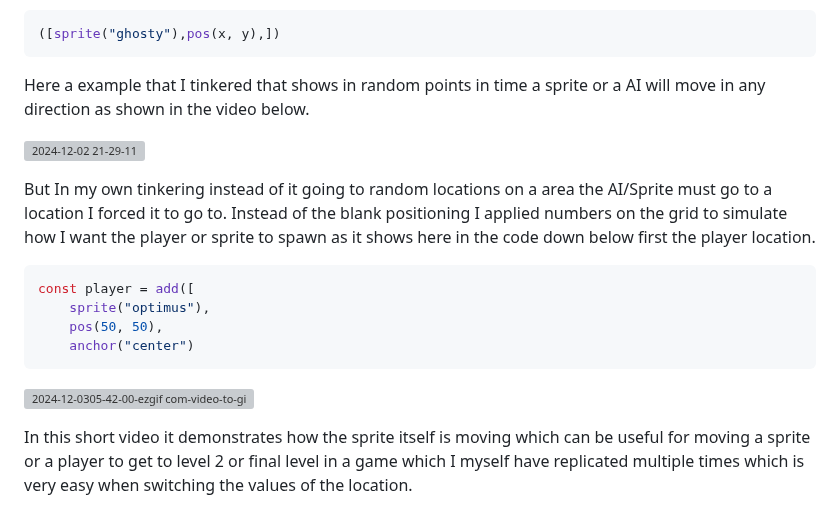
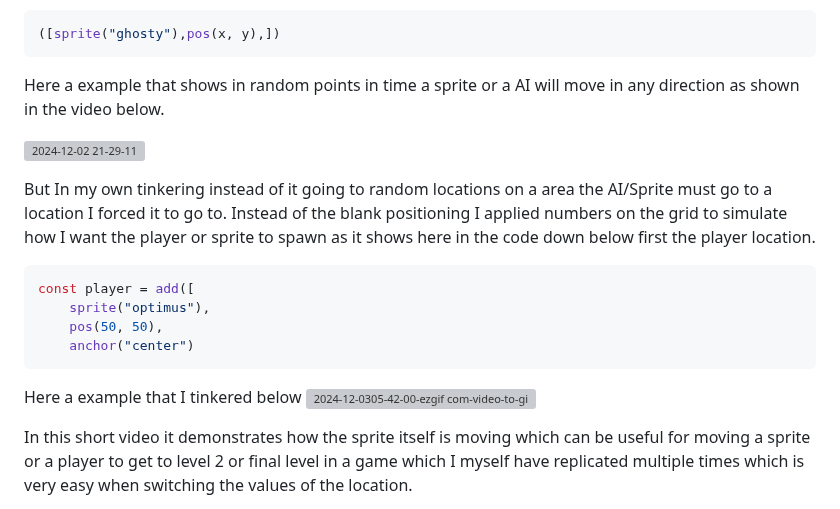
Before and after one commit to chrisr3403/Sep11-Freedom-Project, a Markdown page: blog/entry01.md, the part around the change. Drawn GitHub-style; grey boxes are pictures that could not be loaded.

````diff
--- a/blog/entry01.md
+++ b/blog/entry01.md
@@ -30,7 +30,7 @@ So I looked through Kaboom and found the code add
 ```js
 ([sprite("ghosty"),pos(x, y),])
 ```
-Here a example that I tinkered that shows in random points in time a sprite or a AI will move in any direction as shown in the video below.
+Here a example that shows in random points in time a sprite or a AI will move in any direction as shown in the video below.
 
 ![2024-12-02 21-29-11](https://github.com/user-attachments/assets/eb685641-71ba-42da-9138-7c05f880ba37)
 
@@ -42,6 +42,7 @@ const player = add([
 	pos(50, 50),
 	anchor("center")
 ```
+Here a example that I tinkered below
 ![2024-12-0305-42-00-ezgif com-video-to-gif-converter](https://github.com/user-attachments/assets/dd1014bc-3daa-4baf-8fd4-a9cf6d383ad6)
 
 In this short video it demonstrates how the sprite itself is moving which can be useful for moving a sprite or a player to get to level 2 or final level
````
